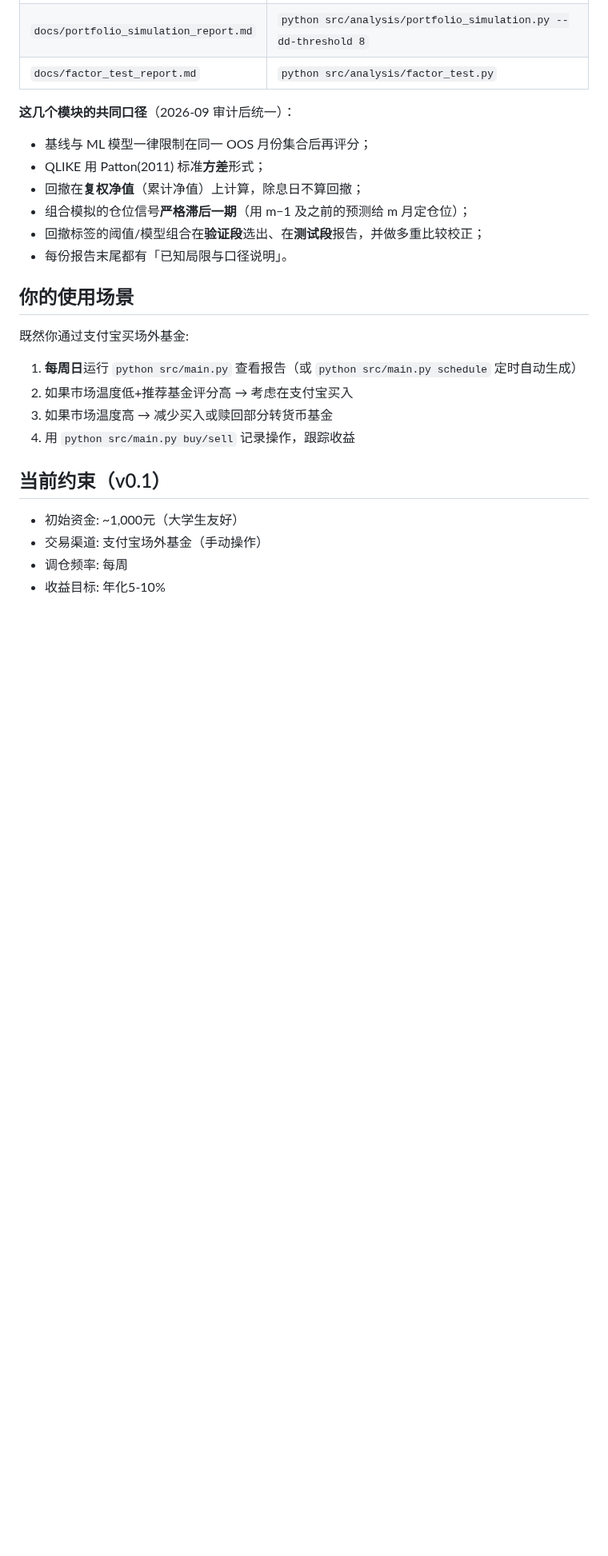
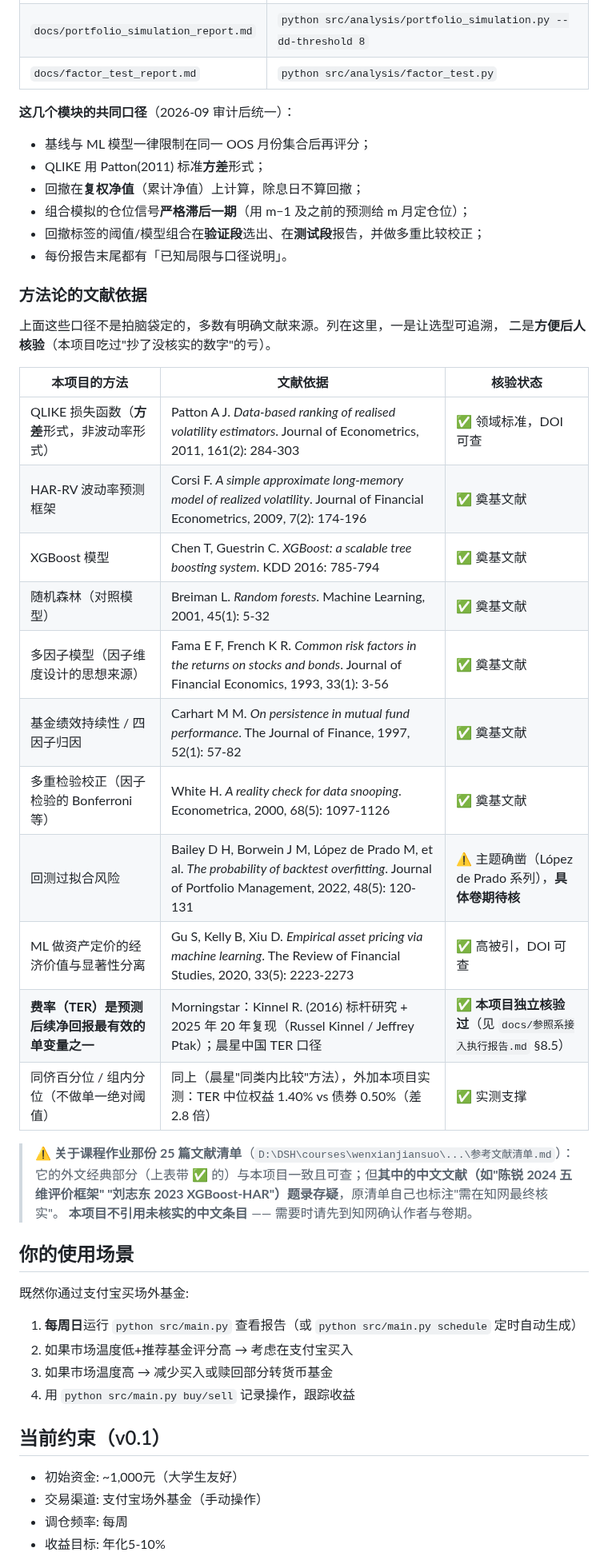
Before and after one commit to Mo12y/Quantitative-Fund-auto, a Markdown page: README.md, the part around the change. Shown at 80% size. Rendered like a GitHub page; blank space fills up the shorter version.

Commit message:
docs: README 补「方法论的文献依据」—— 把课程作业的参考文献用到项目上（只收已核实的）
把 coursework 的 25 篇参考文献里**可核实的外文经典**映射到项目实际方法：QLIKE→Patton(2011)、HAR-RV→Corsi(2009)、XGBoost→Chen&Guestrin(2016)、随机森林→Breiman(2001)、多因子→Fama-French(1993)、绩效持续性→Carhart(1997)、多重检验→White(2000)、ML资产定价→Gu-Kelly-Xiu(2020)；外加本项目**自己独立核验过**的晨星费率研究（见报告§8.5）

★ 明确不收未经核实的中文条目：清单里『陈锐2024 五维评价框架』『刘志东2023 XGBoost-HAR』题录存疑（原清单自己也标注需去知网核实）。本项目不引用未核实文献 —— 吃过『抄了没核实的数字』的亏

Patton(2011) 题录经 5 个独立来源核实（EconPapers/Duke/ScienceDirect/IDEAS），卷期页一致

按用户偏好并入既有权威文档（README 回测与研究段），未另开报告；396 passed

```diff
--- a/README.md
+++ b/README.md
@@ -421,6 +421,30 @@ python -m pytest tests/ -q
 - 回撤标签的阈值/模型组合在**验证段**选出、在**测试段**报告，并做多重比较校正；
 - 每份报告末尾都有「已知局限与口径说明」。
 
+### 方法论的文献依据
+
+上面这些口径不是拍脑袋定的，多数有明确文献来源。列在这里，一是让选型可追溯，
+二是**方便后人核验**（本项目吃过"抄了没核实的数字"的亏）。
+
+| 本项目的方法 | 文献依据 | 核验状态 |
+|---|---|---|
+| QLIKE 损失函数（**方差**形式，非波动率形式） | Patton A J. *Data-based ranking of realised volatility estimators*. Journal of Econometrics, 2011, 161(2): 284-303 | ✅ 领域标准，DOI 可查 |
+| HAR-RV 波动率预测框架 | Corsi F. *A simple approximate long-memory model of realized volatility*. Journal of Financial Econometrics, 2009, 7(2): 174-196 | ✅ 奠基文献 |
+| XGBoost 模型 | Chen T, Guestrin C. *XGBoost: a scalable tree boosting system*. KDD 2016: 785-794 | ✅ 奠基文献 |
+| 随机森林（对照模型） | Breiman L. *Random forests*. Machine Learning, 2001, 45(1): 5-32 | ✅ 奠基文献 |
+| 多因子模型（因子维度设计的思想来源） | Fama E F, French K R. *Common risk factors in the returns on stocks and bonds*. Journal of Financial Economics, 1993, 33(1): 3-56 | ✅ 奠基文献 |
+| 基金绩效持续性 / 四因子归因 | Carhart M M. *On persistence in mutual fund performance*. The Journal of Finance, 1997, 52(1): 57-82 | ✅ 奠基文献 |
+| 多重检验校正（因子检验的 Bonferroni 等） | White H. *A reality check for data snooping*. Econometrica, 2000, 68(5): 1097-1126 | ✅ 奠基文献 |
+| 回测过拟合风险 | Bailey D H, Borwein J M, López de Prado M, et al. *The probability of backtest overfitting*. Journal of Portfolio Management, 2022, 48(5): 120-131 | ⚠️ 主题确凿（López de Prado 系列），**具体卷期待核** |
+| ML 做资产定价的经济价值与显著性分离 | Gu S, Kelly B, Xiu D. *Empirical asset pricing via machine learning*. The Review of Financial Studies, 2020, 33(5): 2223-2273 | ✅ 高被引，DOI 可查 |
+| **费率（TER）是预测后续净回报最有效的单变量之一** | Morningstar：Kinnel R. (2016) 标杆研究 + 2025 年 20 年复现（Russel Kinnel / Jeffrey Ptak）；晨星中国 TER 口径 | ✅ **本项目独立核验过**（见 `docs/参照系接入执行报告.md` §8.5） |
+| 同侪百分位 / 组内分位（不做单一绝对阈值） | 同上（晨星"同类内比较"方法），外加本项目实测：TER 中位权益 1.40% vs 债券 0.50%（差 2.8 倍） | ✅ 实测支撑 |
+
+> ⚠️ **关于课程作业那份 25 篇文献清单**（`D:\DSH\courses\wenxianjiansuo\...\参考文献清单.md`）：
+> 它的外文经典部分（上表带 ✅ 的）与本项目一致且可查；但**其中的中文文献（如"陈锐 2024 五维评价框架"
+> "刘志东 2023 XGBoost-HAR"）题录存疑**，原清单自己也标注"需在知网最终核实"。
+> **本项目不引用未核实的中文条目** —— 需要时请先到知网确认作者与卷期。
+
 ## 你的使用场景
 
 既然你通过支付宝买场外基金:
```
